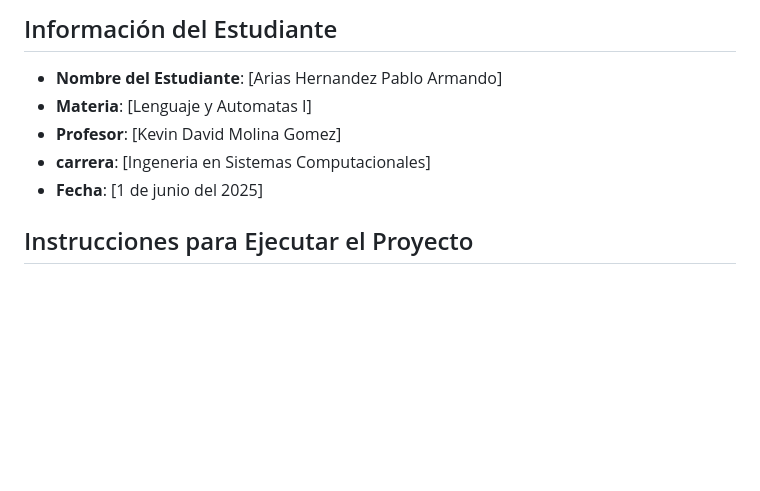
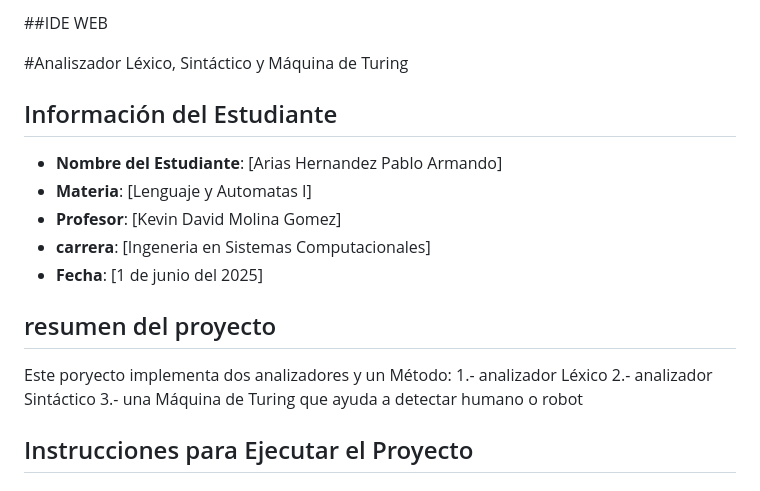
Before and after one commit to Pablo-Armando0/IDE-Web, a Markdown page: README.md, the part around the change. Drawn GitHub-style; blank space fills up the shorter version.

```diff
--- a/README.md
+++ b/README.md
@@ -1,9 +1,19 @@
-## Información del Estudiante
+##IDE WEB
+
+#Analiszador Léxico, Sintáctico y Máquina de Turing
+
+ ## Información del Estudiante
 - **Nombre del Estudiante**: [Arias Hernandez Pablo Armando]
 - **Materia**: [Lenguaje y Automatas I]
 - **Profesor**: [Kevin David Molina Gomez]
 - **carrera**: [Ingeneria en Sistemas Computacionales]
 - **Fecha**: [1 de junio del 2025]
+
+## resumen del proyecto
+Este poryecto implementa dos analizadores y un Método:
+1.- analizador Léxico
+2.- analizador Sintáctico
+3.- una Máquina de Turing que ayuda a detectar humano o robot
 
 ## Instrucciones para Ejecutar el Proyecto
 
```
